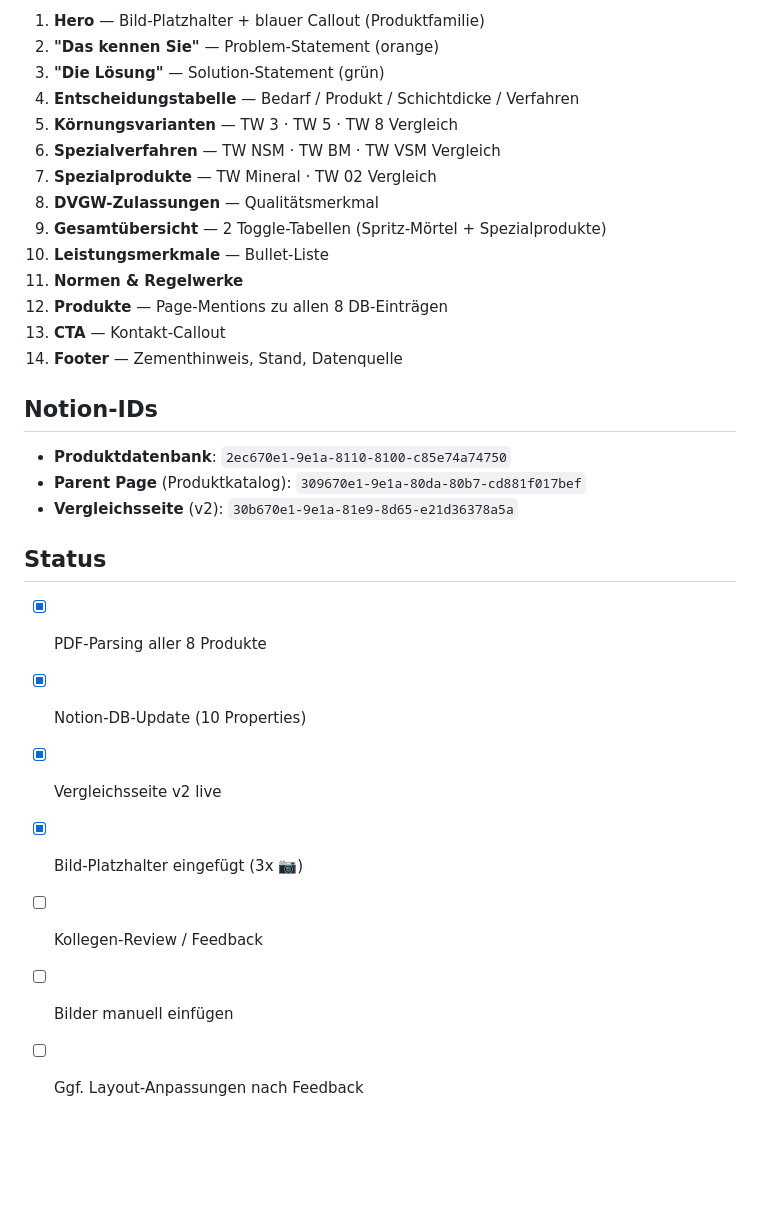
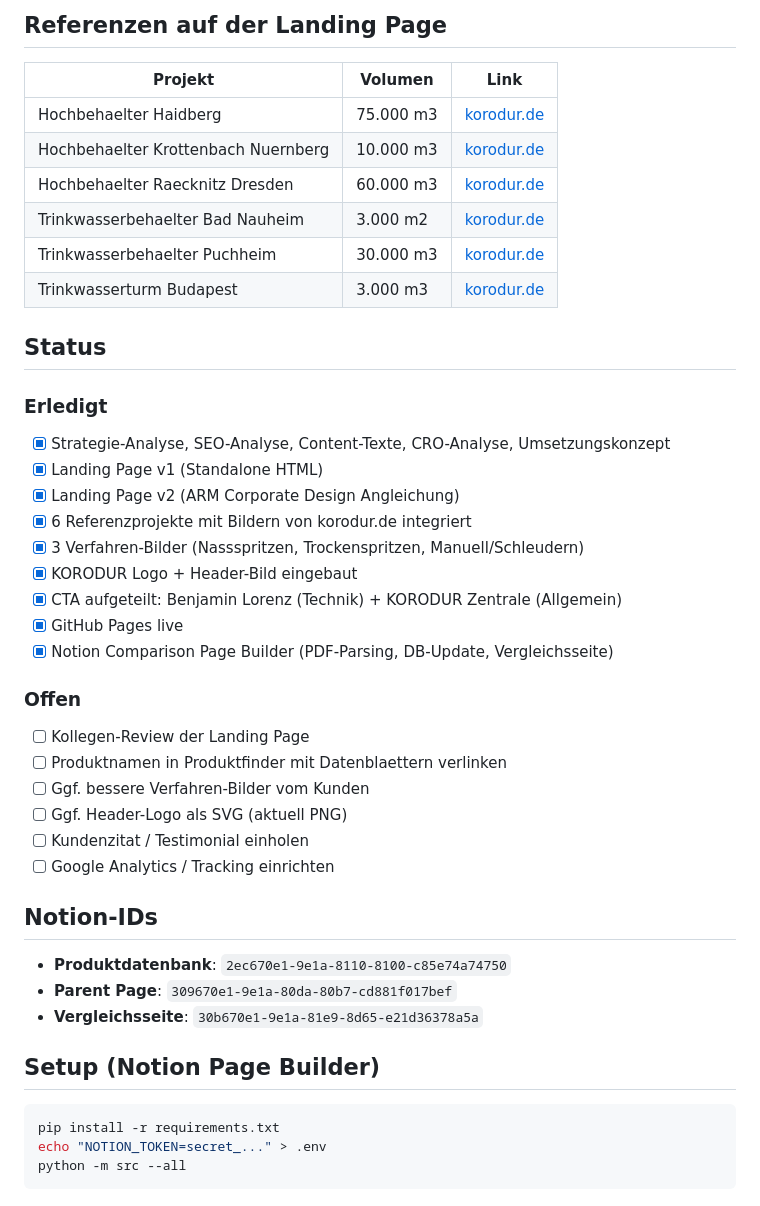
Before and after one commit to sfleischmann-3steps2/microtop, a Markdown page: README.md, the part around one of its changes. Drawn GitHub-style; blank space fills up the shorter version.

````diff
--- a/README.md
+++ b/README.md
@@ -75,31 +50,46 @@ Die generierte Notion-Seite enthält:
 
-1. **Hero** — Bild-Platzhalter + blauer Callout (Produktfamilie)
-2. **"Das kennen Sie"** — Problem-Statement (orange)
-3. **"Die Lösung"** — Solution-Statement (grün)
-4. **Entscheidungstabelle** — Bedarf / Produkt / Schichtdicke / Verfahren
-5. **Körnungsvarianten** — TW 3 · TW 5 · TW 8 Vergleich
-6. **Spezialverfahren** — TW NSM · TW BM · TW VSM Vergleich
-7. **Spezialprodukte** — TW Mineral · TW 02 Vergleich
-8. **DVGW-Zulassungen** — Qualitätsmerkmal
-9. **Gesamtübersicht** — 2 Toggle-Tabellen (Spritz-Mörtel + Spezialprodukte)
-10. **Leistungsmerkmale** — Bullet-Liste
-11. **Normen & Regelwerke**
-12. **Produkte** — Page-Mentions zu allen 8 DB-Einträgen
-13. **CTA** — Kontakt-Callout
-14. **Footer** — Zementhinweis, Stand, Datenquelle
+## Referenzen auf der Landing Page
+
+| Projekt | Volumen | Link |
+|---------|---------|------|
+| Hochbehaelter Haidberg | 75.000 m3 | [korodur.de](https://www.korodur.de/referenzen/sanierung-trinkwasser-hochbehalter-haidberg/) |
+| Hochbehaelter Krottenbach Nuernberg | 10.000 m3 | [korodur.de](https://www.korodur.de/referenzen/hochbehalter-krottenbach-nurnberg/) |
+| Hochbehaelter Raecknitz Dresden | 60.000 m3 | [korodur.de](https://www.korodur.de/referenzen/hochbehalter-racknitz/) |
+| Trinkwasserbehaelter Bad Nauheim | 3.000 m2 | [korodur.de](https://www.korodur.de/referenzen/trinkwasserbehalter-bad-nauheim/) |
+| Trinkwasserbehaelter Puchheim | 30.000 m3 | [korodur.de](https://www.korodur.de/referenzen/hochbehalter-puchheim/) |
+| Trinkwasserturm Budapest | 3.000 m3 | [korodur.de](https://www.korodur.de/referenzen/trinkwasserturm-budapest/) |
+
+## Status
+
+### Erledigt
+- [x] Strategie-Analyse, SEO-Analyse, Content-Texte, CRO-Analyse, Umsetzungskonzept
+- [x] Landing Page v1 (Standalone HTML)
+- [x] Landing Page v2 (ARM Corporate Design Angleichung)
+- [x] 6 Referenzprojekte mit Bildern von korodur.de integriert
+- [x] 3 Verfahren-Bilder (Nassspritzen, Trockenspritzen, Manuell/Schleudern)
+- [x] KORODUR Logo + Header-Bild eingebaut
+- [x] CTA aufgeteilt: Benjamin Lorenz (Technik) + KORODUR Zentrale (Allgemein)
+- [x] GitHub Pages live
+- [x] Notion Comparison Page Builder (PDF-Parsing, DB-Update, Vergleichsseite)
+
+### Offen
+- [ ] Kollegen-Review der Landing Page
+- [ ] Produktnamen in Produktfinder mit Datenblaettern verlinken
+- [ ] Ggf. bessere Verfahren-Bilder vom Kunden
+- [ ] Ggf. Header-Logo als SVG (aktuell PNG)
+- [ ] Kundenzitat / Testimonial einholen
+- [ ] Google Analytics / Tracking einrichten
 
 ## Notion-IDs
 
 - **Produktdatenbank**: `2ec670e1-9e1a-8110-8100-c85e74a74750`
-- **Parent Page** (Produktkatalog): `309670e1-9e1a-80da-80b7-cd881f017bef`
-- **Vergleichsseite** (v2): `30b670e1-9e1a-81e9-8d65-e21d36378a5a`
+- **Parent Page**: `309670e1-9e1a-80da-80b7-cd881f017bef`
+- **Vergleichsseite**: `30b670e1-9e1a-81e9-8d65-e21d36378a5a`
 
-## Status
+## Setup (Notion Page Builder)
 
-- [x] PDF-Parsing aller 8 Produkte
-- [x] Notion-DB-Update (10 Properties)
-- [x] Vergleichsseite v2 live
-- [x] Bild-Platzhalter eingefügt (3x 📷)
-- [ ] Kollegen-Review / Feedback
-- [ ] Bilder manuell einfügen
-- [ ] Ggf. Layout-Anpassungen nach Feedback
+```bash
+pip install -r requirements.txt
+echo "NOTION_TOKEN=secret_..." > .env
+python -m src --all
+```
````
Also changed, not shown: other parts of README.md (+36 -61 lines).
